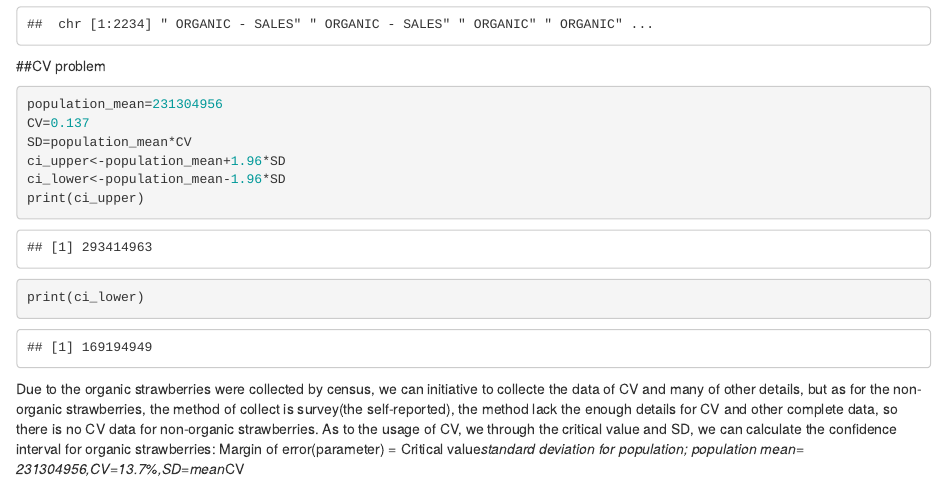
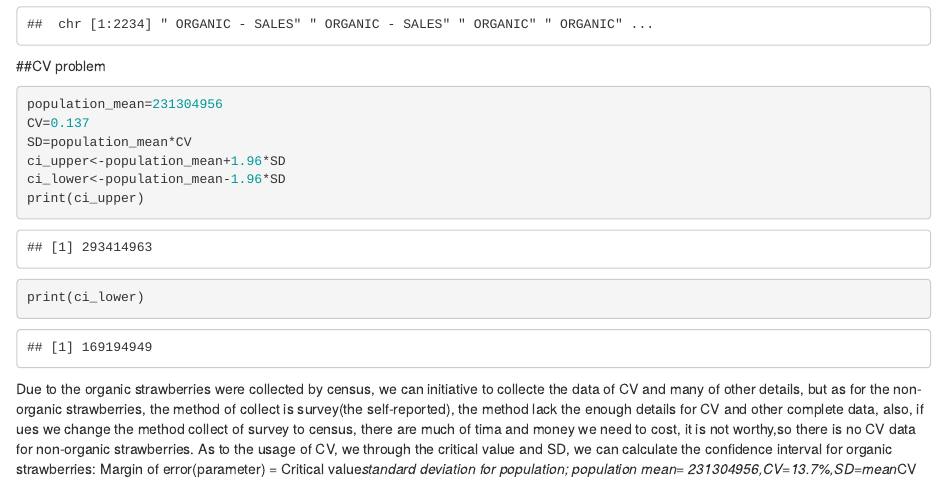
Before and after one commit to MA615-Jiaqi/Midterm-EDA, an R Markdown document (midterm-cv.Rmd): the page in a window 1100 px wide, from 3270 px down. Rendered offline with R 4.5, knitr and Pandoc, with nearby package versions.

Commit message:
Add files via upload

````diff
--- a/midterm-cv.Rmd
+++ b/midterm-cv.Rmd
@@ -128,4 +128,4 @@ print(ci_upper)
 print(ci_lower)
 ```
 
-Due to the organic strawberries were collected by census, we can initiative to collecte the data of CV and many of other details, but as for the non-organic strawberries, the method of collect is survey(the self-reported), the method lack the enough details for CV and other complete data, so there is no CV data for non-organic strawberries. As to the usage of CV, we through the critical value and SD, we can calculate the confidence interval for organic strawberries: Margin of error(parameter) = Critical value*standard deviation for population; population mean= 231304956,CV=13.7%,SD=mean*CV
+Due to the organic strawberries were collected by census, we can initiative to collecte the data of CV and many of other details, but as for the non-organic strawberries, the method of collect is survey(the self-reported), the method lack the enough details for CV and other complete data, also, if ues we change the method collect of survey to census, there are much of tima and money we need to cost, it is not worthy,so there is no CV data for non-organic strawberries. As to the usage of CV, we through the critical value and SD, we can calculate the confidence interval for organic strawberries: Margin of error(parameter) = Critical value*standard deviation for population; population mean= 231304956,CV=13.7%,SD=mean*CV
````
